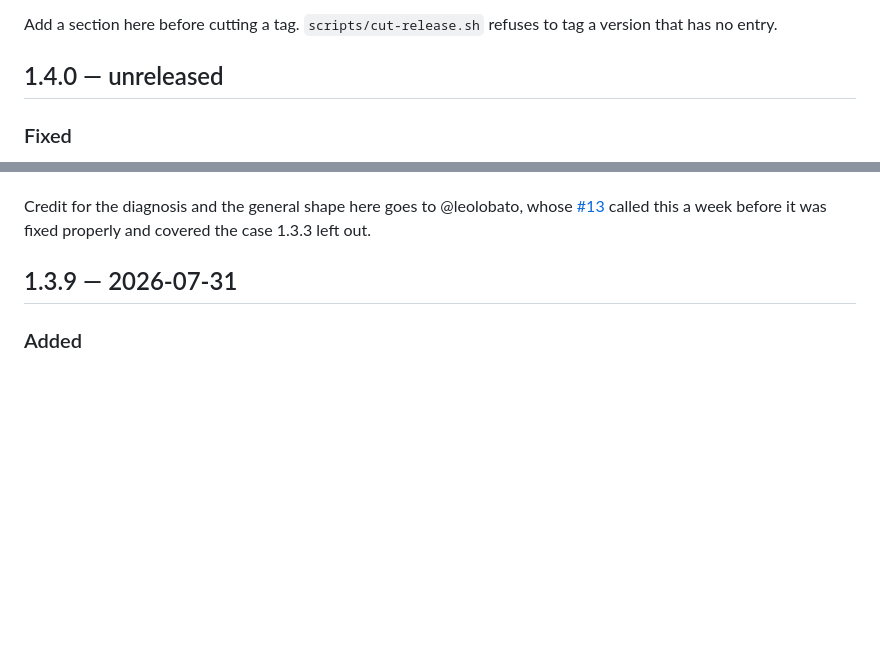
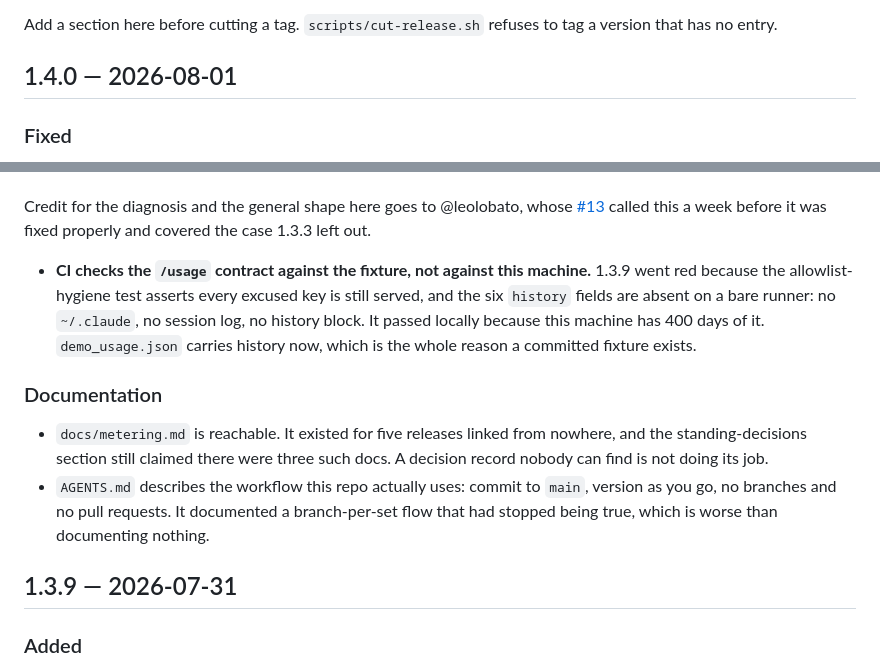
Before and after one commit to Proteseus/headroom, a Markdown page: CHANGELOG.md, 2 parts joined by grey strips. Rendered like a GitHub page; blank space fills up the shorter version.

```diff
--- a/CHANGELOG.md
+++ b/CHANGELOG.md
@@ -7,7 +7,7 @@ are not tracked here because they move on every commit.
 Add a section here before cutting a tag. `scripts/cut-release.sh` refuses to
 tag a version that has no entry.
 
-## 1.4.0 — unreleased
+## 1.4.0 — 2026-08-01
 
 ### Fixed
 
@@ -33,6 +33,23 @@ tag a version that has no entry.
 Credit for the diagnosis and the general shape here goes to @leolobato, whose
 [#13](https://github.com/michellzappa/headroom/pull/13) called this a week
 before it was fixed properly and covered the case 1.3.3 left out.
+
+- **CI checks the `/usage` contract against the fixture, not against this
+  machine.** 1.3.9 went red because the allowlist-hygiene test asserts every
+  excused key is still served, and the six `history` fields are absent on a
+  bare runner: no `~/.claude`, no session log, no history block. It passed
+  locally because this machine has 400 days of it. `demo_usage.json` carries
+  history now, which is the whole reason a committed fixture exists.
+
+### Documentation
+
+- `docs/metering.md` is reachable. It existed for five releases linked from
+  nowhere, and the standing-decisions section still claimed there were three
+  such docs. A decision record nobody can find is not doing its job.
+- `AGENTS.md` describes the workflow this repo actually uses: commit to `main`,
+  version as you go, no branches and no pull requests. It documented a
+  branch-per-set flow that had stopped being true, which is worse than
+  documenting nothing.
 
 ## 1.3.9 — 2026-07-31
 
```
Also changed, not shown: AGENTS.md (+30 -17 lines).
